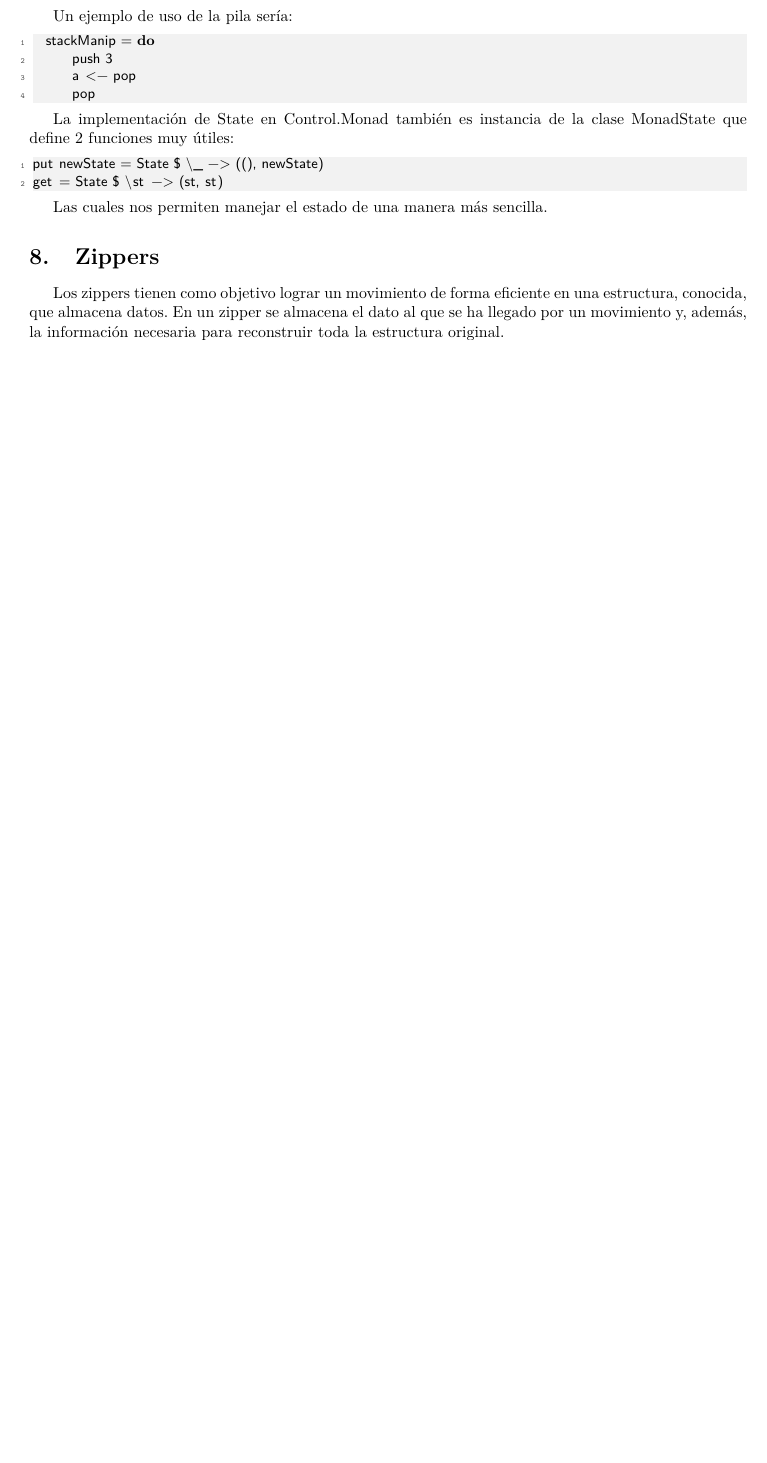
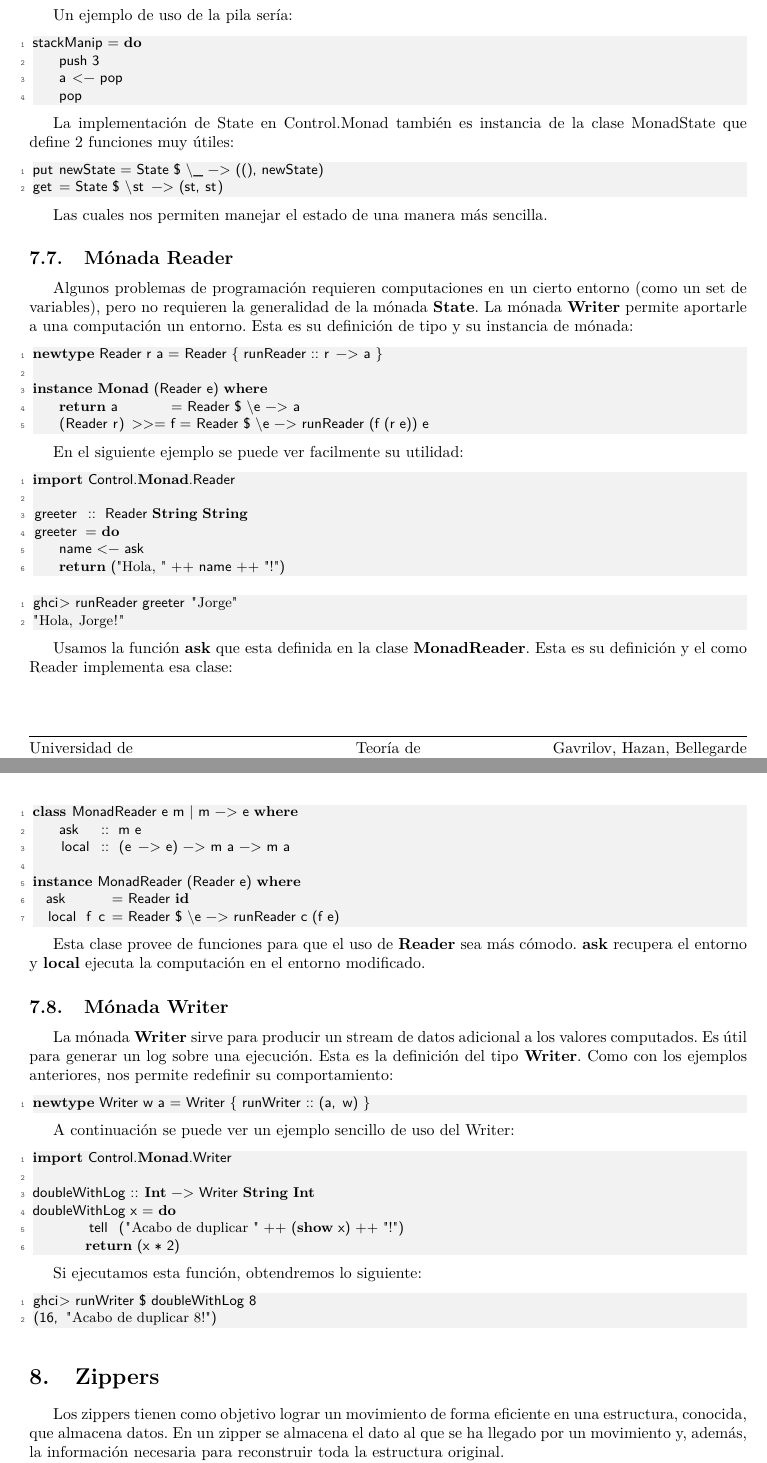
Before and after one commit to gseva/haskell-docs, a LaTeX document (informe/informe.tex, which reads informe/partes/monads.tex): part of page 13 of 18 before the commit and two parts of pages 13 and 14 of 19 after it, the two joined at a grey line, cut so that both start at the same text, the shorter picture padded with empty space. Compiled offline with pdfLaTeX.

Commit message:
Terminadas las mónadas.

```diff
--- a/informe/partes/monads.tex
+++ b/informe/partes/monads.tex
@@ -357,7 +349,83 @@ get = State $ \st -> (st, st)
 
 Las cuales nos permiten manejar el estado de una manera más sencilla.
 
-
 % subsection m_nada_state (end)
 
+\subsection{Mónada Reader} % (fold)
+\label{sub:m_nada_reader}
+
+Algunos problemas de programación requieren computaciones en un cierto entorno (como un set de variables), pero no requieren la generalidad de la mónada \textbf{State}. La mónada \textbf{Writer} permite aportarle a una computación un entorno. Esta es su definición de tipo y su instancia de mónada:
+
+\begin{lstlisting}
+newtype Reader r a = Reader {  runReader :: r -> a }
+
+instance Monad (Reader e) where
+    return a         = Reader $ \e -> a
+    (Reader r) >>= f = Reader $ \e -> runReader (f (r e)) e
+\end{lstlisting}
+
+En el siguiente ejemplo se puede ver facilmente su utilidad:
+
+\begin{lstlisting}
+import Control.Monad.Reader
+
+greeter :: Reader String String
+greeter = do
+    name <- ask
+    return ("Hola, " ++ name ++ "!")
+\end{lstlisting}
+
+\begin{lstlisting}
+ghci> runReader greeter "Jorge"
+"Hola, Jorge!"
+\end{lstlisting}
+
+Usamos la función \textbf{ask} que esta definida en la clase \textbf{MonadReader}. Esta es su definición y el como Reader implementa esa clase:
+
+\begin{lstlisting}
+class MonadReader e m | m -> e where
+    ask   :: m e
+    local :: (e -> e) -> m a -> m a
+
+instance MonadReader (Reader e) where
+  ask       = Reader id
+  local f c = Reader $ \e -> runReader c (f e)
+\end{lstlisting}
+
+Esta clase provee de funciones para que el uso de \textbf{Reader} sea más cómodo. \textbf{ask} recupera el entorno y \textbf{local} ejecuta la computación en el entorno modificado.
+
+% subsection m_nada_reader (end)
+
+\subsection{Mónada Writer} % (fold)
+\label{sub:m_nada_writer}
+
+La mónada \textbf{Writer} sirve para producir un stream de datos adicional a los valores computados.
+Es útil para generar un log sobre una ejecución.
+Esta es la definición del tipo \textbf{Writer}. Como con los ejemplos anteriores, nos permite redefinir su comportamiento:
+
+\begin{lstlisting}
+newtype Writer w a = Writer { runWriter :: (a, w) }
+\end{lstlisting}
+
+A continuación se puede ver un ejemplo sencillo de uso del Writer:
+
+\begin{lstlisting}
+import Control.Monad.Writer
+
+doubleWithLog :: Int -> Writer String Int
+doubleWithLog x = do
+        tell ("Acabo de duplicar " ++ (show x) ++ "!")
+        return (x * 2)
+\end{lstlisting}
+
+Si ejecutamos esta función, obtendremos lo siguiente:
+
+\begin{lstlisting}
+ghci> runWriter $ doubleWithLog 8
+(16, "Acabo de duplicar 8!")
+\end{lstlisting}
+
+% subsection m_nada_writer (end)
+
+
 % section m_nadas (end)
```
Also changed, not shown: informe/informe.pdf, informe/partes/monads.tex (26 more changed lines). Lines whose indentation alone changed are shown as unchanged.
